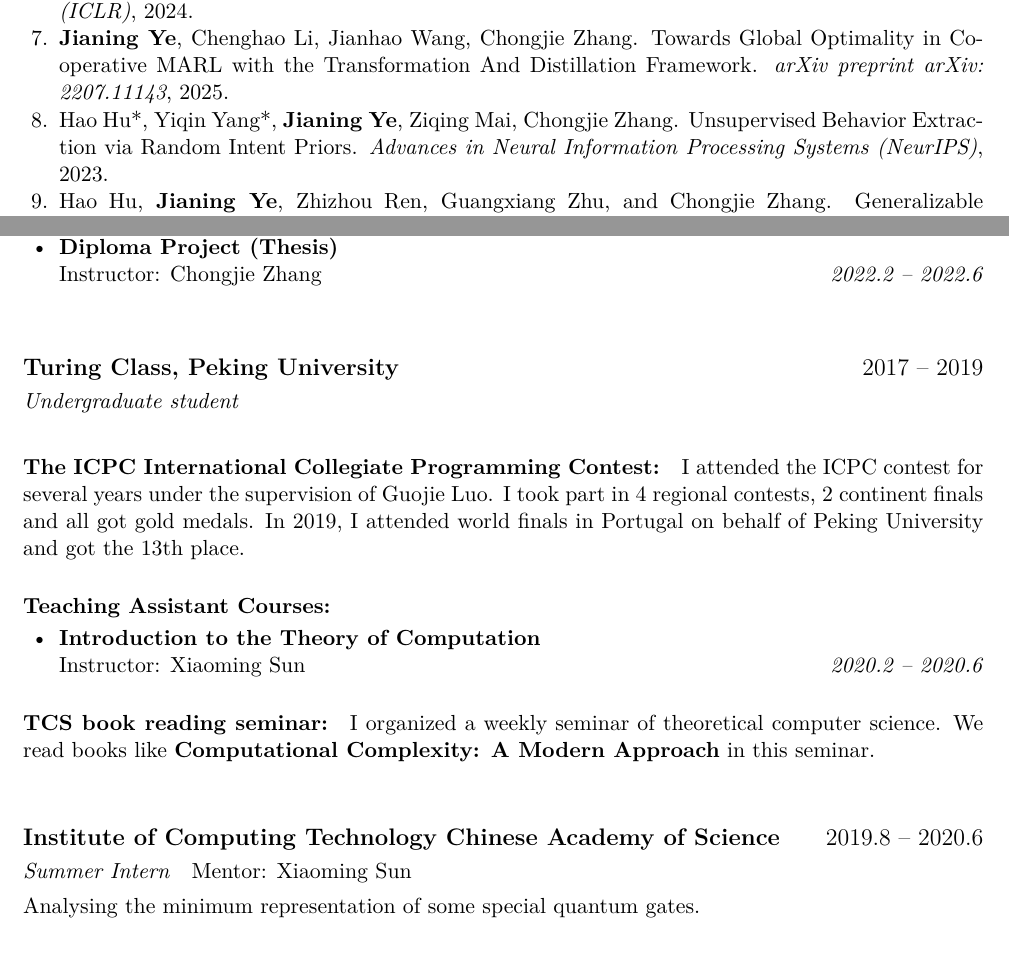
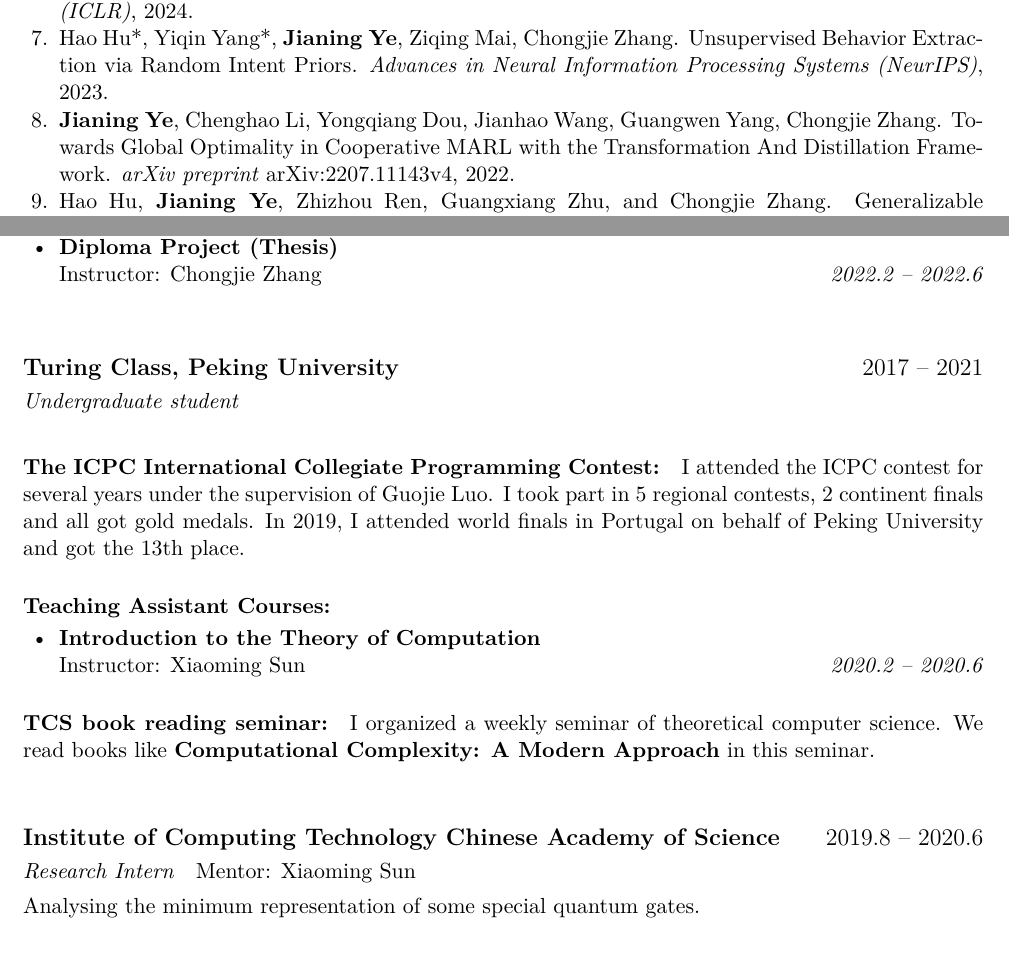
Before and after one commit to HeavyCrab/HeavyCrab.github.io, a LaTeX CV (files/CV/CV.tex): two parts of pages 1 and 3 of 4, joined at a grey line, cut so that both start at the same text. Compiled offline with XeLaTeX.

Commit message:
Fix CV details and TAD author list
- TAD: list all six authors, link arXiv v4, keep original year 2022
  and move it into chronological order; sync authors on homepage
- Turing Class period: 2017-2021
- ICPC: 5 regional contests
- ICT and Megvii roles: Research Intern
- Rebuild CV.pdf

Co-Authored-By: Claude Opus 5.5 <noreply@anthropic.com>

```diff
--- a/files/CV/CV.tex
+++ b/files/CV/CV.tex
@@ -57,8 +57,8 @@ Affiliation: Turing Class (CS area), School of Electronics Engineering and Compu
   \item Yang Zhang, Xinran Li, \textbf{Jianing Ye}, Shuang Qiu, Delin Qu, Xiu Li, Chongjie Zhang, Chenjia Bai. Revisiting multi-agent world modeling from a diffusion-inspired perspective. \textit{Advances in Neural Information Processing Systems (NeurIPS)}, 2025.
   \item Hao Hu*, Yiqin Yang*, \textbf{Jianing Ye}, Chengjie Wu, Ziqing Mai, Yujing Hu, Tangjie Lv, Changjie Fan, Qianchuan Zhao, Chongjie Zhang. Bayesian Design Principles for Offline-to-Online Reinforcement Learning. \textit{International Conference on Machine Learning (ICML)}, 2024.
   \item Qihan Liu*, \textbf{Jianing Ye*}, Xiaoteng Ma*, Jun Yang, Bin Liang, Chongjie Zhang. Efficient Multi-agent Reinforcement Learning by Planning. \textit{International Conference on Learning Representations (ICLR)}, 2024.
-  \item \textbf{Jianing Ye}, Chenghao Li, Jianhao Wang, Chongjie Zhang. Towards Global Optimality in Cooperative MARL with the Transformation And Distillation Framework. \textit{arXiv preprint arXiv: 2207.11143}, 2025.
   \item Hao Hu*, Yiqin Yang*, \textbf{Jianing Ye}, Ziqing Mai, Chongjie Zhang. Unsupervised Behavior Extraction via Random Intent Priors. \textit{Advances in Neural Information Processing Systems (NeurIPS)}, 2023.
+  \item \textbf{Jianing Ye}, Chenghao Li, Yongqiang Dou, Jianhao Wang, Guangwen Yang, Chongjie Zhang. Towards Global Optimality in Cooperative MARL with the Transformation And Distillation Framework. \textit{arXiv preprint} \href{https://arxiv.org/abs/2207.11143v4}{arXiv:2207.11143v4}, 2022.
   \item Hao Hu, \textbf{Jianing Ye}, Zhizhou Ren, Guangxiang Zhu, and Chongjie Zhang. Generalizable Episodic Memory for Deep Reinforcement Learning. \textit{International Conference on Machine Learning (ICML)}, 2021.
   \item Jianhao Wang*, Zhizhou Ren*, Beining Han, \textbf{Jianing Ye} and Chongjie Zhang. Towards Understanding Linear Value Decomposition in Cooperative Multi-Agent Q-Learning. \textit{Advances in Neural Information Processing Systems (NeurIPS)}, 2021.
 \end{enumerate}
@@ -132,11 +132,11 @@ Affiliation: Turing Class (CS area), School of Electronics Engineering and Compu
 
 \vspace{2em}
 
-\datedsubsection{\textbf{Turing Class, Peking University}}{2017 -- 2019}
+\datedsubsection{\textbf{Turing Class, Peking University}}{2017 -- 2021}
 \role{Undergraduate student}{}
 
 \paragraph{The ICPC International Collegiate Programming Contest:}
-I attended the ICPC contest for several years under the supervision of Guojie Luo. I took part in 4 regional contests, 2 continent finals and all got gold medals. In 2019, I attended world finals in Portugal on behalf of Peking University and got the 13th place.
+I attended the ICPC contest for several years under the supervision of Guojie Luo. I took part in 5 regional contests, 2 continent finals and all got gold medals. In 2019, I attended world finals in Portugal on behalf of Peking University and got the 13th place.
 
 \paragraph{Teaching Assistant Courses:}
 \begin{itemize}
@@ -151,7 +151,7 @@ I organized a weekly seminar of theoretical computer science. We read books like
 \vspace{2em}
 
 \datedsubsection{\textbf{Institute of Computing Technology Chinese Academy of Science}}{2019.8 -- 2020.6}
-\role{Summer Intern}{Mentor: Xiaoming Sun}
+\role{Research Intern}{Mentor: Xiaoming Sun}
 Analysing the minimum representation of some special quantum gates.
 
 \vspace{2em}
```
Also changed, not shown: files/CV/CV.pdf, files/CV/CV.tex (2 more changed lines), 1 other file.
